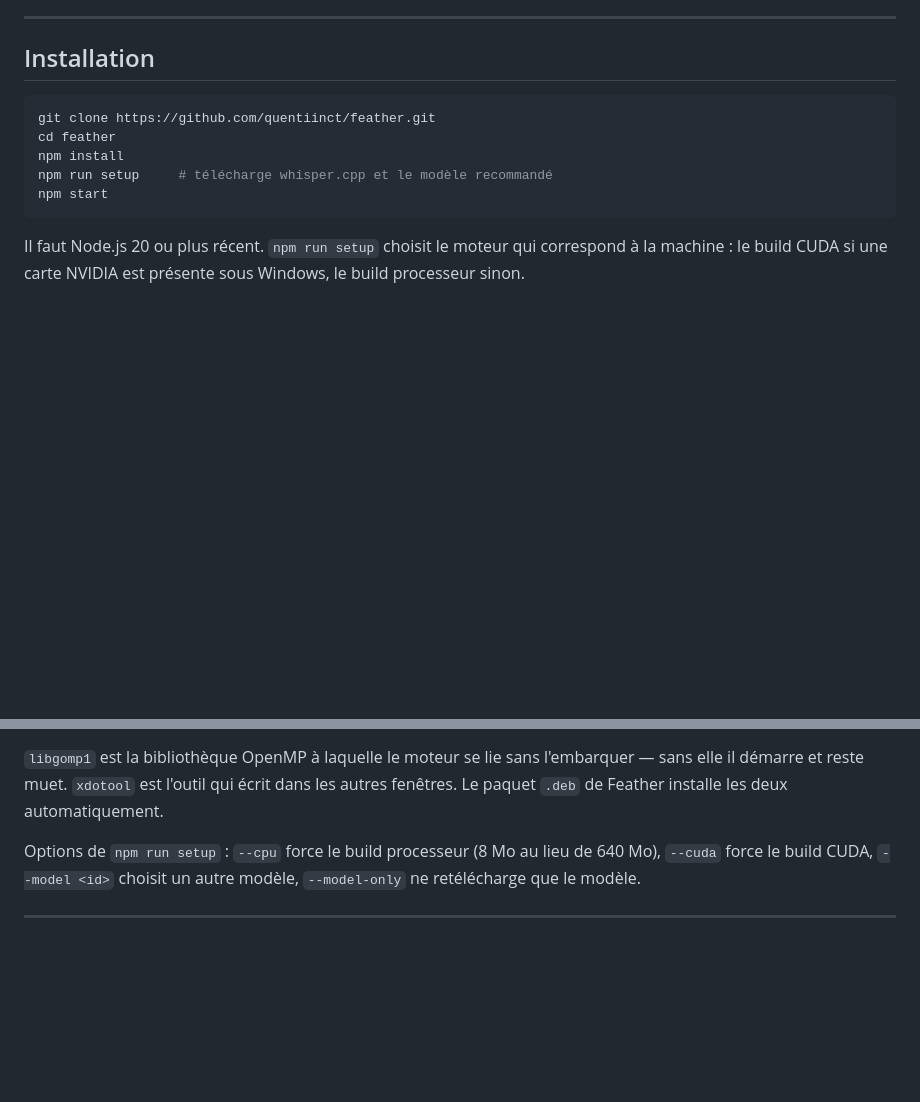
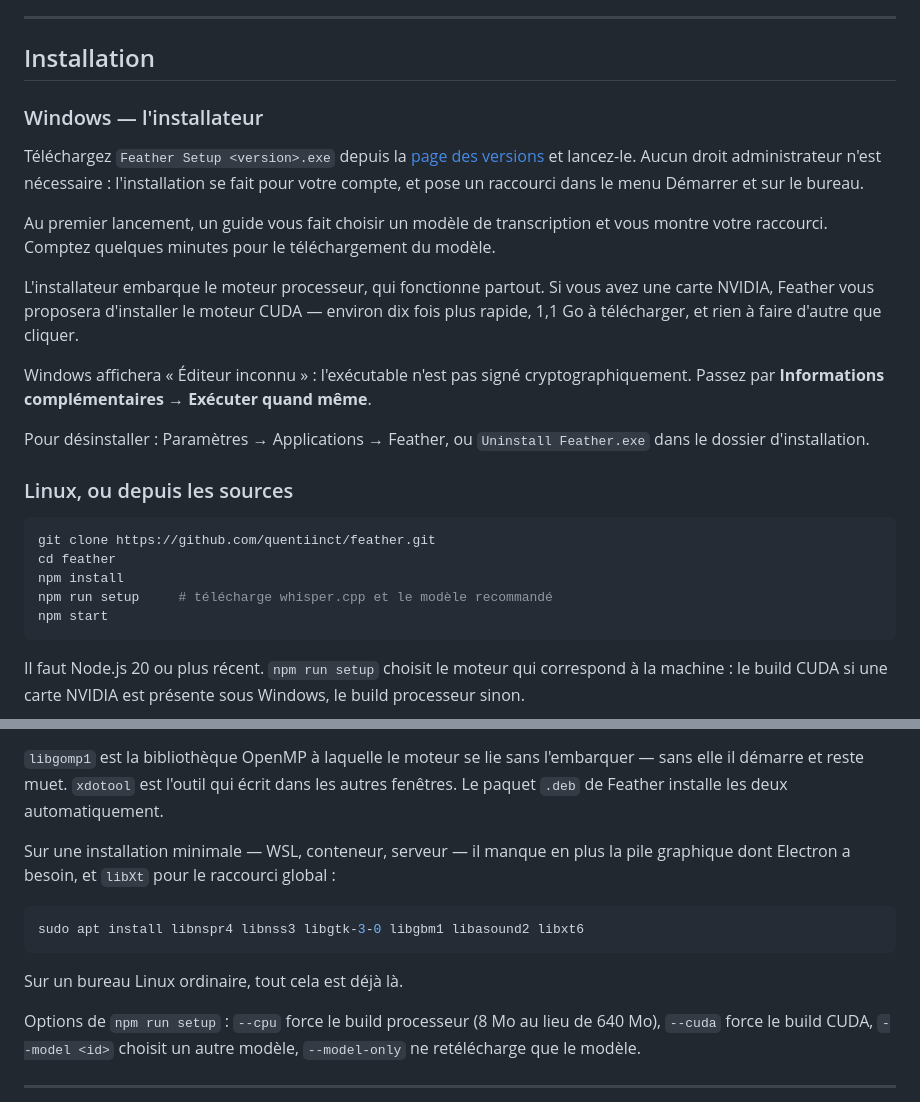
Before and after one commit to quentiinct/feather, a Markdown page: README.md, 2 parts joined by grey strips. GitHub-like rendering; blank space fills up the shorter version.

Commit message:
docs(readme): documente l'installation par l'exécutable
Le README n'expliquait que l'installation depuis les sources, alors qu'il
existe désormais un installateur. Quelqu'un qui veut simplement se servir de
Feather n'a rien à faire d'un clone et d'un npm install.

L'installateur passe donc en tête : où le prendre, ce qu'il pose, l'absence de
droits administrateur, l'avertissement « Éditeur inconnu » qu'affichera Windows
faute de signature, et comment désinstaller. L'installation depuis les sources
reste, pour Linux et pour le développement.

S'y ajoutent les paquets qui manquent sur une installation Linux minimale —
WSL, conteneur, serveur. Constaté en montant une reproduction sous WSL : la
pile GTK et NSS d'Electron n'y est pas, et le raccourci global échoue sur
libXt. Sur un bureau ordinaire tout cela est déjà présent, ce qui explique que
ça n'ait jamais manqué jusqu'ici.

````diff
--- a/README.md
+++ b/README.md
@@ -12,6 +12,28 @@ Une alternative hors ligne à [Wispr Flow](https://wisprflow.ai). Windows et Lin
 ---
 
 ## Installation
+
+### Windows — l'installateur
+
+Téléchargez `Feather Setup <version>.exe` depuis la
+[page des versions](https://github.com/quentiinct/feather/releases) et lancez-le. Aucun
+droit administrateur n'est nécessaire : l'installation se fait pour votre compte, et pose
+un raccourci dans le menu Démarrer et sur le bureau.
+
+Au premier lancement, un guide vous fait choisir un modèle de transcription et vous
+montre votre raccourci. Comptez quelques minutes pour le téléchargement du modèle.
+
+L'installateur embarque le moteur processeur, qui fonctionne partout. Si vous avez une
+carte NVIDIA, Feather vous proposera d'installer le moteur CUDA — environ dix fois plus
+rapide, 1,1 Go à télécharger, et rien à faire d'autre que cliquer.
+
+Windows affichera « Éditeur inconnu » : l'exécutable n'est pas signé
+cryptographiquement. Passez par **Informations complémentaires → Exécuter quand même**.
+
+Pour désinstaller : Paramètres → Applications → Feather, ou `Uninstall Feather.exe` dans
+le dossier d'installation.
+
+### Linux, ou depuis les sources
 
 ```bash
 git clone https://github.com/quentiinct/feather.git
@@ -34,6 +56,15 @@ sudo apt install libgomp1 xdotool
 `libgomp1` est la bibliothèque OpenMP à laquelle le moteur se lie sans l'embarquer — sans
 elle il démarre et reste muet. `xdotool` est l'outil qui écrit dans les autres fenêtres.
 Le paquet `.deb` de Feather installe les deux automatiquement.
+
+Sur une installation minimale — WSL, conteneur, serveur — il manque en plus la pile
+graphique dont Electron a besoin, et `libXt` pour le raccourci global :
+
+```bash
+sudo apt install libnspr4 libnss3 libgtk-3-0 libgbm1 libasound2 libxt6
+```
+
+Sur un bureau Linux ordinaire, tout cela est déjà là.
 
 Options de `npm run setup` : `--cpu` force le build processeur (8 Mo au lieu de 640 Mo),
 `--cuda` force le build CUDA, `--model <id>` choisit un autre modèle, `--model-only` ne
````
